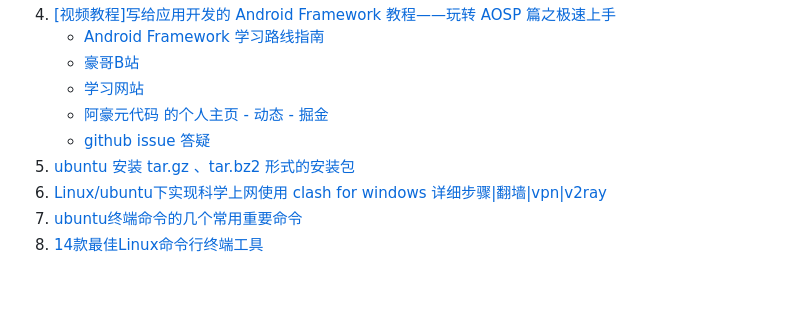
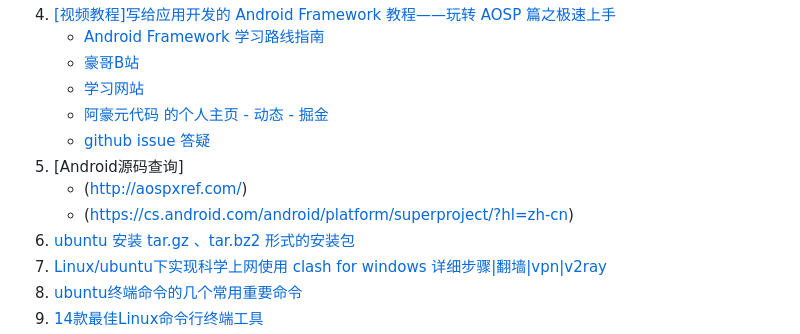
Before and after one commit to xqgithub/document-index-record, a Markdown page: 学习资料记事本.md, the part around the change. Rendered like a GitHub page; blank space fills up the shorter version.

```diff
--- a/学习资料记事本.md
+++ b/学习资料记事本.md
@@ -766,6 +766,9 @@
    - [学习网站](https://yuandaimaahao.github.io/AndroidFrameworkTutorialPages/)
    - [阿豪元代码 的个人主页 - 动态 - 掘金](https://juejin.cn/user/342703355728382)
    - [github issue 答疑](https://github.com/yuandaimaahao/AndroidFrameworkTutorial)
+2. [Android源码查询]
+   - (http://aospxref.com/)
+   - (https://cs.android.com/android/platform/superproject/?hl=zh-cn)
 1. [ubuntu 安装 tar.gz 、tar.bz2 形式的安装包](https://www.jianshu.com/p/af92a1e67d6e)
 1. [Linux/ubuntu下实现科学上网使用 clash for windows 详细步骤|翻墙|vpn|v2ray](https://www.cfmem.com/2021/09/linux-clash-for-windows-vpnv2ray.html)
 1. [ubuntu终端命令的几个常用重要命令](https://blog.csdn.net/SMF0504/article/details/103520242)
```
